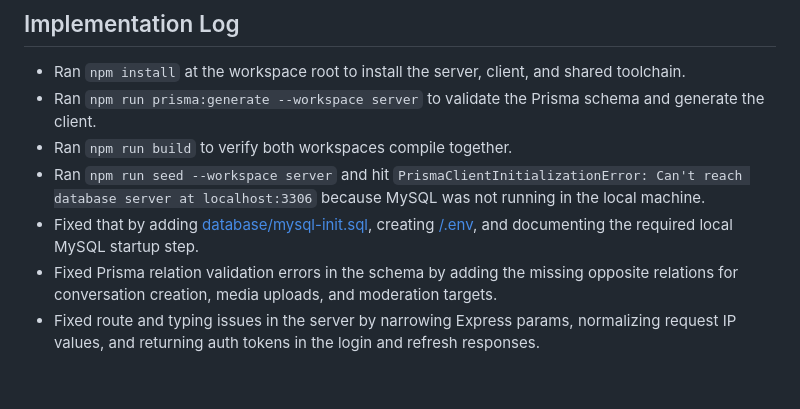
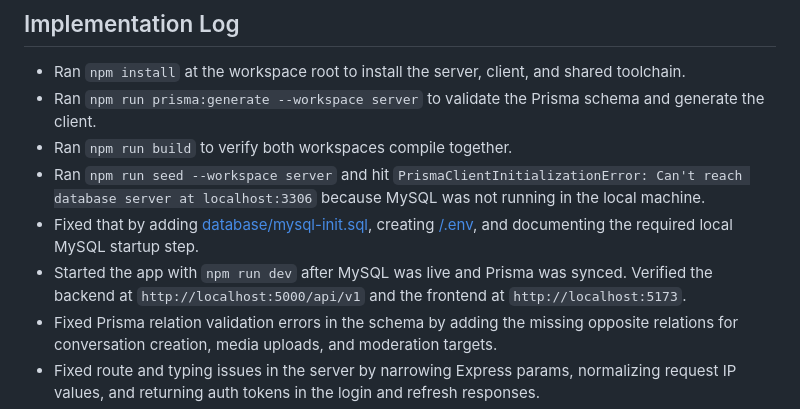
Before and after one commit to KaiserKH/chatting, a Markdown page: README.md, the part around the change. Rendered like a GitHub page; blank space fills up the shorter version.

Commit message:
feat: document local MySQL startup step and verify app functionality

```diff
--- a/README.md
+++ b/README.md
@@ -88,6 +88,7 @@ The project expects MySQL 8+ running locally on `localhost:3306`.
 - Ran `npm run build` to verify both workspaces compile together.
 - Ran `npm run seed --workspace server` and hit `PrismaClientInitializationError: Can't reach database server at localhost:3306` because MySQL was not running in the local machine.
 - Fixed that by adding [database/mysql-init.sql](database/mysql-init.sql), creating [/.env](.env), and documenting the required local MySQL startup step.
+- Started the app with `npm run dev` after MySQL was live and Prisma was synced. Verified the backend at `http://localhost:5000/api/v1` and the frontend at `http://localhost:5173`.
 - Fixed Prisma relation validation errors in the schema by adding the missing opposite relations for conversation creation, media uploads, and moderation targets.
 - Fixed route and typing issues in the server by narrowing Express params, normalizing request IP values, and returning auth tokens in the login and refresh responses.
 - Fixed JWT helper overload issues by using runtime-safe casts around `jsonwebtoken` secrets and payloads.
```
